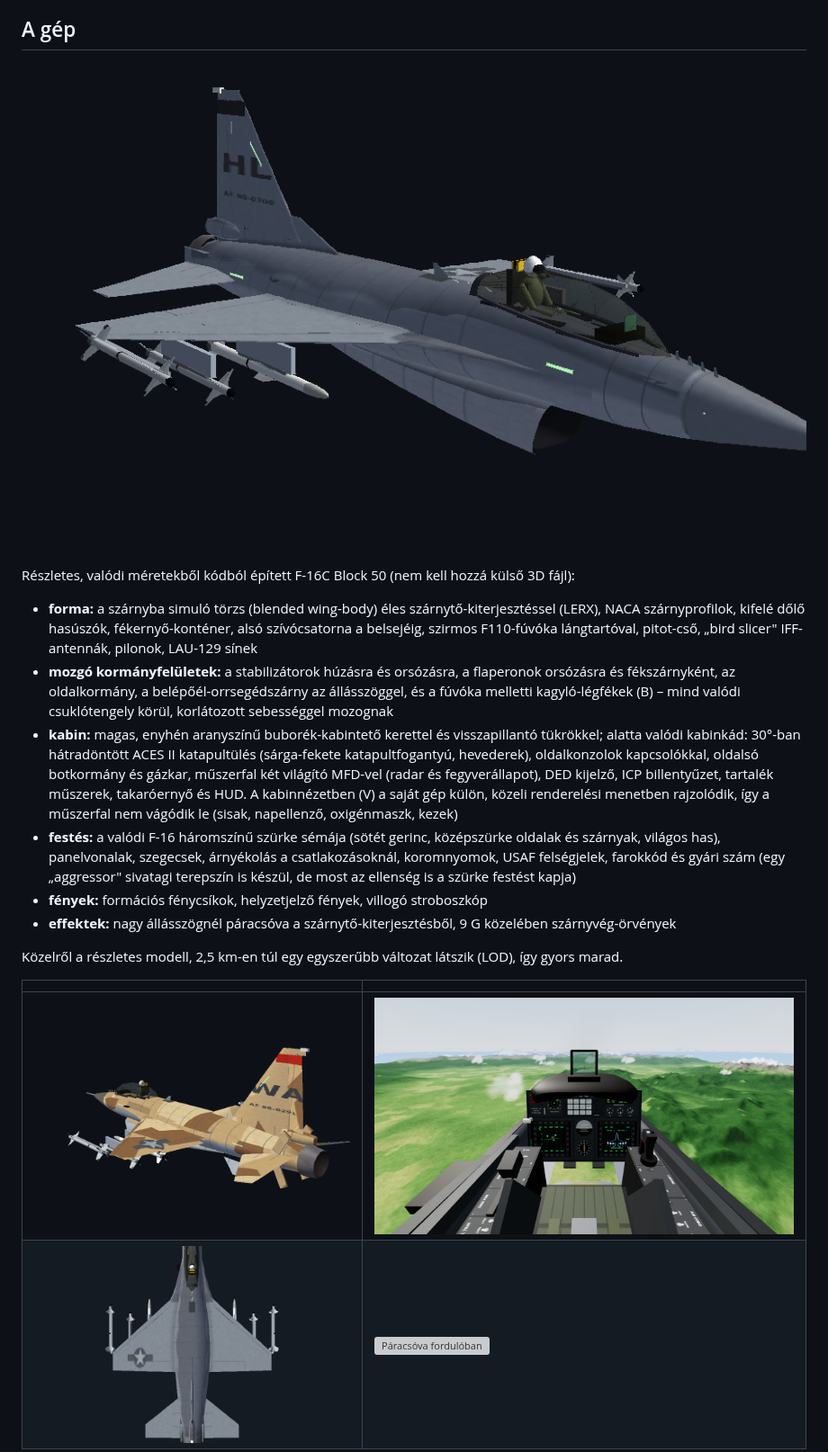
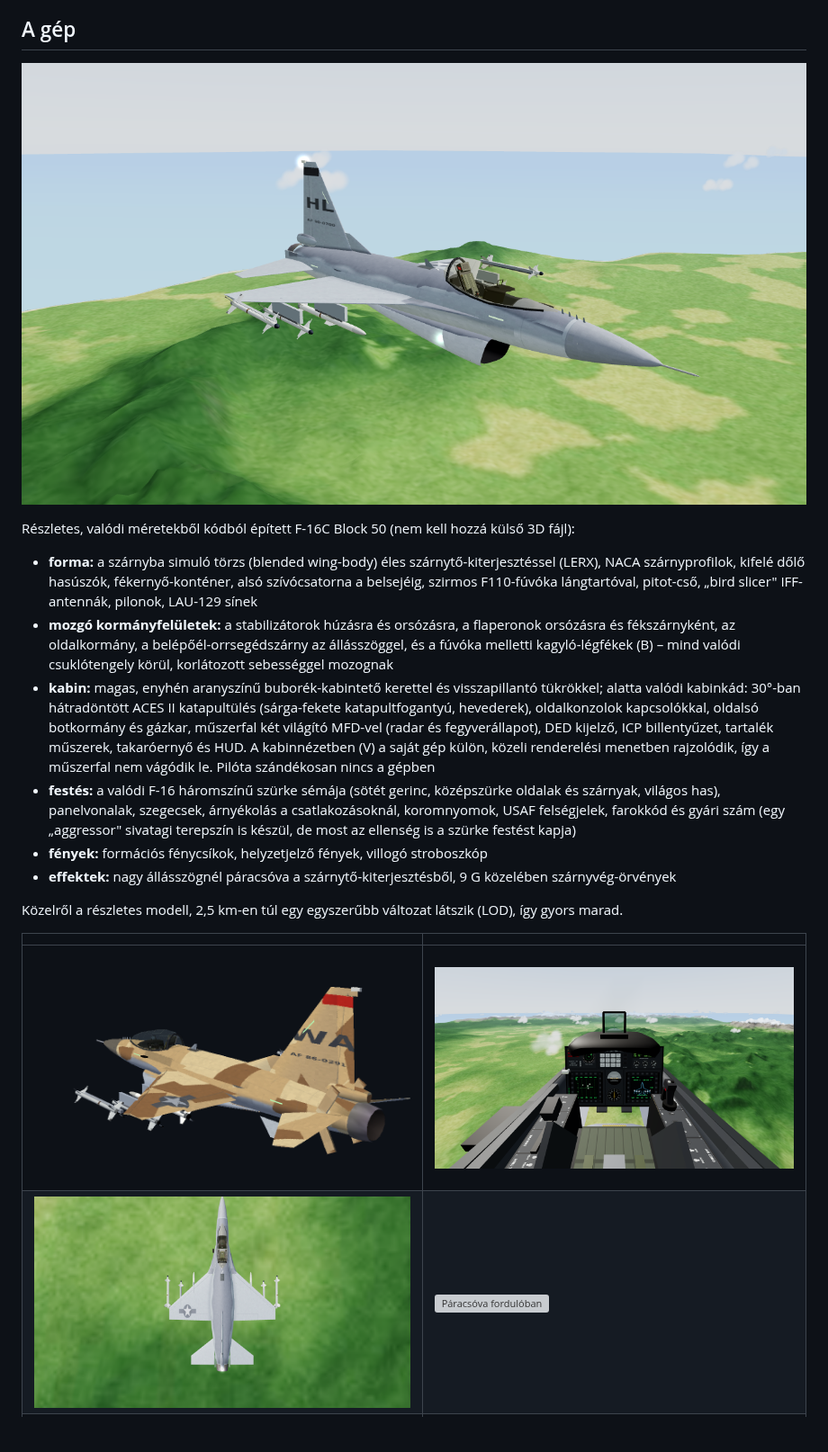
Before and after one commit to davidlipcs/Dogfight, a Markdown page: README.md, the part around one of its changes. Shown at 90% size. Rendered like a GitHub page; pictures changed too: docs/f16_aggressor.png, docs/f16_front.png, docs/f16_top.png; blank space fills up the shorter version; grey boxes are pictures that could not be loaded.

```diff
--- a/README.md
+++ b/README.md
@@ -44,8 +44,8 @@ Részletes, valódi méretekből kódból épített F-16C Block 50 (nem kell hoz
   kabinkád: 30°-ban hátradöntött ACES II katapultülés (sárga-fekete katapultfogantyú, hevederek),
   oldalkonzolok kapcsolókkal, oldalsó botkormány és gázkar, műszerfal két világító MFD-vel (radar és
   fegyverállapot), DED kijelző, ICP billentyűzet, tartalék műszerek, takaróernyő és HUD. A kabinnézetben (V)
-  a saját gép külön, közeli renderelési menetben rajzolódik, így a műszerfal nem vágódik le
-  (sisak, napellenző, oxigénmaszk, kezek)
+  a saját gép külön, közeli renderelési menetben rajzolódik, így a műszerfal nem vágódik le.
+  Pilóta szándékosan nincs a gépben
 * **festés:** a valódi F-16 háromszínű szürke sémája (sötét gerinc, középszürke oldalak és szárnyak,
   világos has), panelvonalak, szegecsek, árnyékolás a csatlakozásoknál, koromnyomok,
   USAF felségjelek, farokkód és gyári szám (egy „aggressor" sivatagi terepszín is készül, de most az ellenség
```
Also changed, not shown: other parts of README.md (+31 -11 lines), docs/DOKUMENTACIO.md (added, +288 -0 lines).
